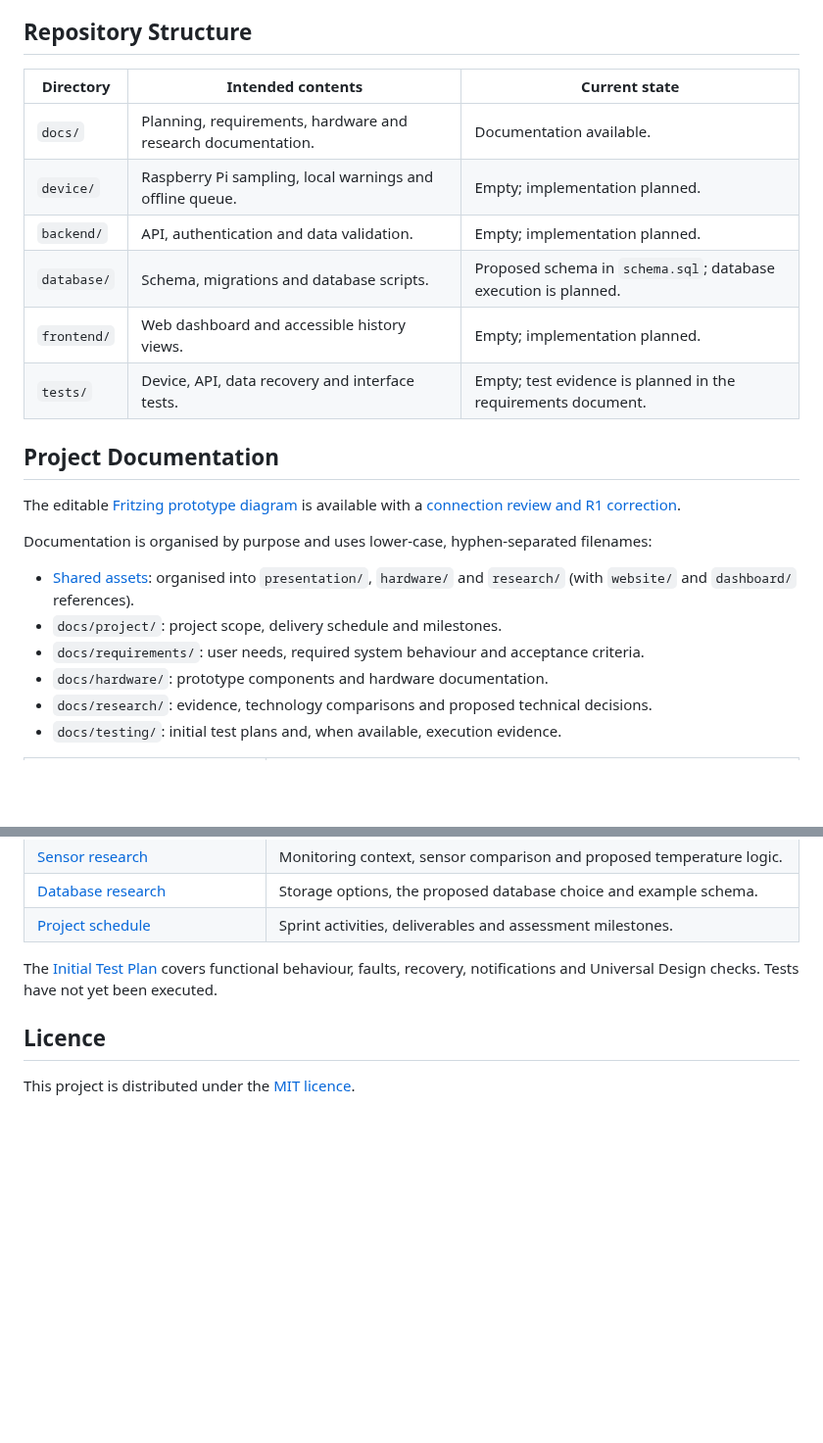
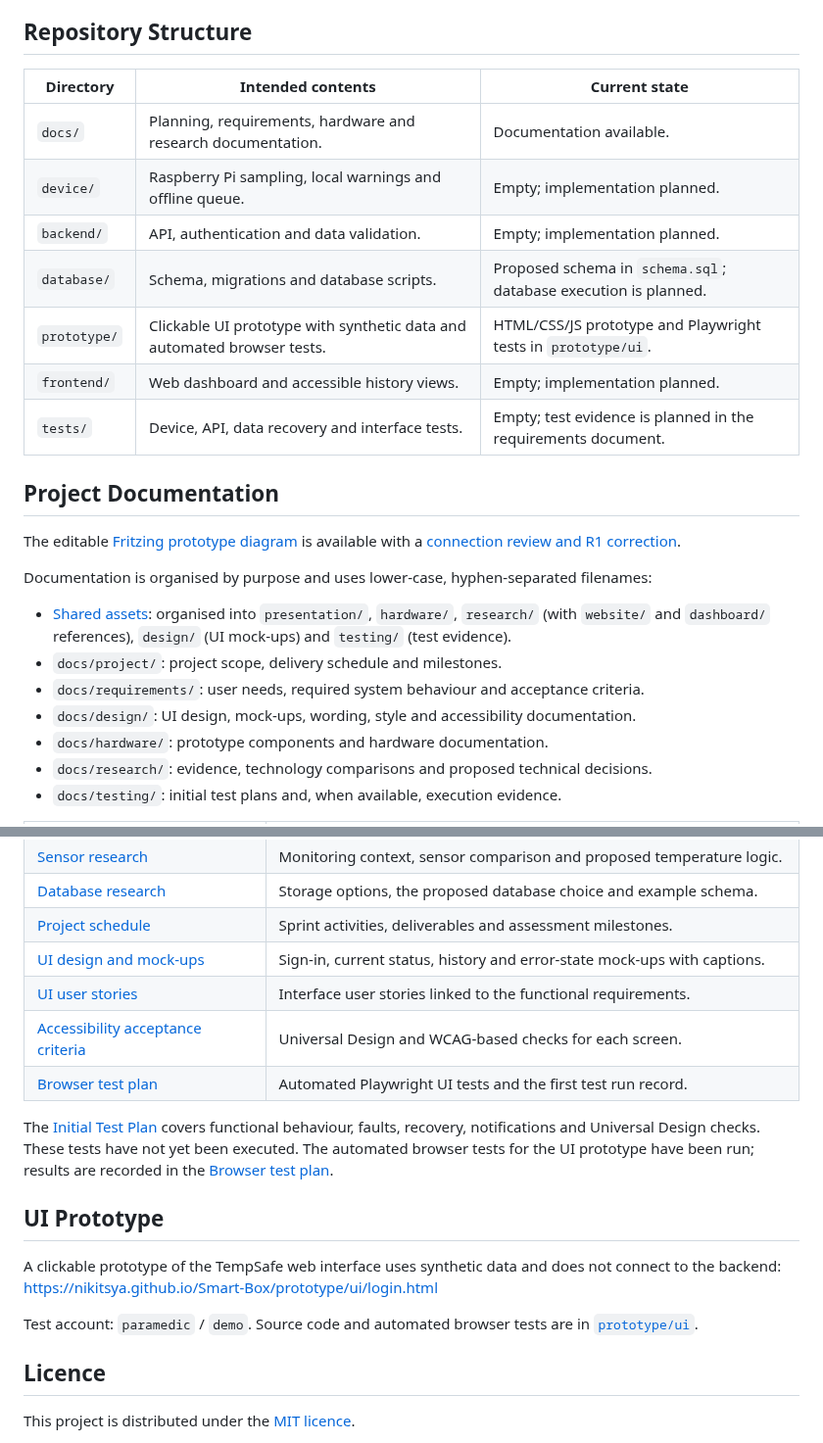
Before and after one commit to nikitsya/Smart-Box, a Markdown page: README.md, 2 parts joined by grey strips. Shown at 98% size. Drawn GitHub-style; blank space fills up the shorter version.

Commit message:
Link UI prototype and design docs from README
Updated documentation date and added new sections for UI design and testing.

```diff
--- a/README.md
+++ b/README.md
@@ -94,14 +94,15 @@ margin. These colours belong to the application; the physical LED does not need
 
 ## Repository Structure
 
-| Directory   | Intended contents                                            | Current state                                                   |
-|-------------|--------------------------------------------------------------|-----------------------------------------------------------------|
-| `docs/`     | Planning, requirements, hardware and research documentation. | Documentation available.                                        |
-| `device/`   | Raspberry Pi sampling, local warnings and offline queue.     | Empty; implementation planned.                                  |
-| `backend/`  | API, authentication and data validation.                     | Empty; implementation planned.                                  |
-| `database/` | Schema, migrations and database scripts.                     | Proposed schema in `schema.sql`; database execution is planned. |
-| `frontend/` | Web dashboard and accessible history views.                  | Empty; implementation planned.                                  |
-| `tests/`    | Device, API, data recovery and interface tests.              | Empty; test evidence is planned in the requirements document.   |
+| Directory    | Intended contents                                                       | Current state                                                   |
+|--------------|-------------------------------------------------------------------------|-----------------------------------------------------------------|
+| `docs/`      | Planning, requirements, hardware and research documentation.            | Documentation available.                                        |
+| `device/`    | Raspberry Pi sampling, local warnings and offline queue.                | Empty; implementation planned.                                  |
+| `backend/`   | API, authentication and data validation.                                | Empty; implementation planned.                                  |
+| `database/`  | Schema, migrations and database scripts.                                | Proposed schema in `schema.sql`; database execution is planned. |
+| `prototype/` | Clickable UI prototype with synthetic data and automated browser tests. | HTML/CSS/JS prototype and Playwright tests in `prototype/ui`.   |
+| `frontend/`  | Web dashboard and accessible history views.                             | Empty; implementation planned.                                  |
+| `tests/`     | Device, API, data recovery and interface tests.                         | Empty; test evidence is planned in the requirements document.   |
 
 ## Project Documentation
 
@@ -110,10 +111,11 @@ The editable [Fritzing prototype diagram](docs/hardware/fritzing/prototype_wirin
 
 Documentation is organised by purpose and uses lower-case, hyphen-separated filenames:
 
-- [Shared assets](docs/assets/): organised into `presentation/`, `hardware/` and `research/` (with `website/` and
-  `dashboard/` references).
+- [Shared assets](docs/assets/): organised into `presentation/`, `hardware/`, `research/` (with `website/` and
+  `dashboard/` references), `design/` (UI mock-ups) and `testing/` (test evidence).
 - `docs/project/`: project scope, delivery schedule and milestones.
 - `docs/requirements/`: user needs, required system behaviour and acceptance criteria.
+- `docs/design/`: UI design, mock-ups, wording, style and accessibility documentation.
 - `docs/hardware/`: prototype components and hardware documentation.
 - `docs/research/`: evidence, technology comparisons and proposed technical decisions.
 - `docs/testing/`: initial test plans and, when available, execution evidence.
@@ -128,9 +130,21 @@ Documentation is organised by purpose and uses lower-case, hyphen-separated file
 | [Sensor research](docs/research/sensor-research.md)                                   | Monitoring context, sensor comparison and proposed temperature logic.                                   |
 | [Database research](docs/research/database-research.md)                               | Storage options, the proposed database choice and example schema.                                       |
 | [Project schedule](docs/project/project-schedule.md)                                  | Sprint activities, deliverables and assessment milestones.                                              |
+| [UI design and mock-ups](docs/design/ui-design.md)                                    | Sign-in, current status, history and error-state mock-ups with captions.                                |
+| [UI user stories](docs/design/ui-user-stories.md)                                     | Interface user stories linked to the functional requirements.                                           |
+| [Accessibility acceptance criteria](docs/design/accessibility-criteria.md)            | Universal Design and WCAG-based checks for each screen.                                                 |
+| [Browser test plan](docs/testing/browser-test-plan.md)                                | Automated Playwright UI tests and the first test run record.                                            |
 
 The [Initial Test Plan](docs/testing/initial-test-plan.md) covers functional behaviour, faults, recovery, notifications
-and Universal Design checks. Tests have not yet been executed.
+and Universal Design checks. These tests have not yet been executed. The automated browser tests for the UI prototype
+have been run; results are recorded in the [Browser test plan](docs/testing/browser-test-plan.md).
+
+## UI Prototype
+
+A clickable prototype of the TempSafe web interface uses synthetic data and does not connect to the backend:
+https://nikitsya.github.io/Smart-Box/prototype/ui/login.html
+
+Test account: `paramedic` / `demo`. Source code and automated browser tests are in [`prototype/ui`](prototype/ui).
 
 ## Licence
 
```
Also changed, not shown: other parts of README.md (+1 -1 lines).
